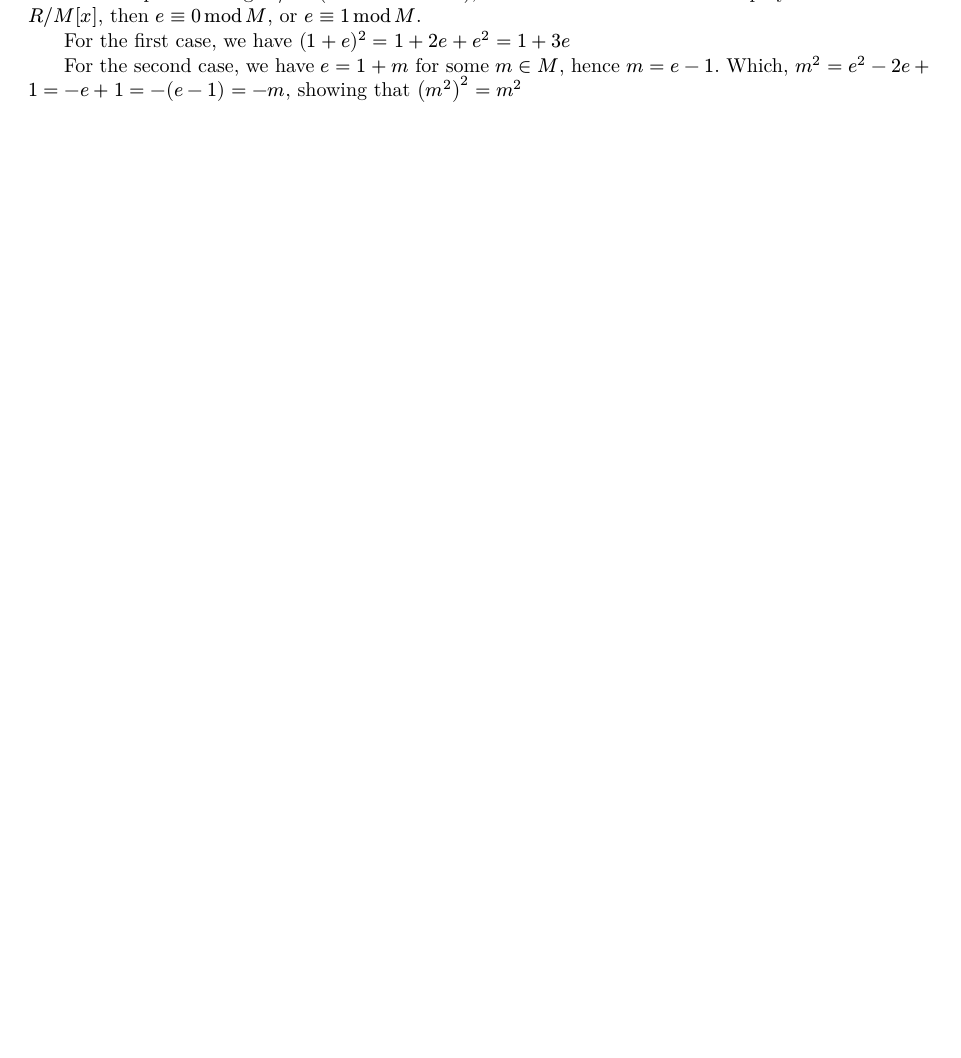
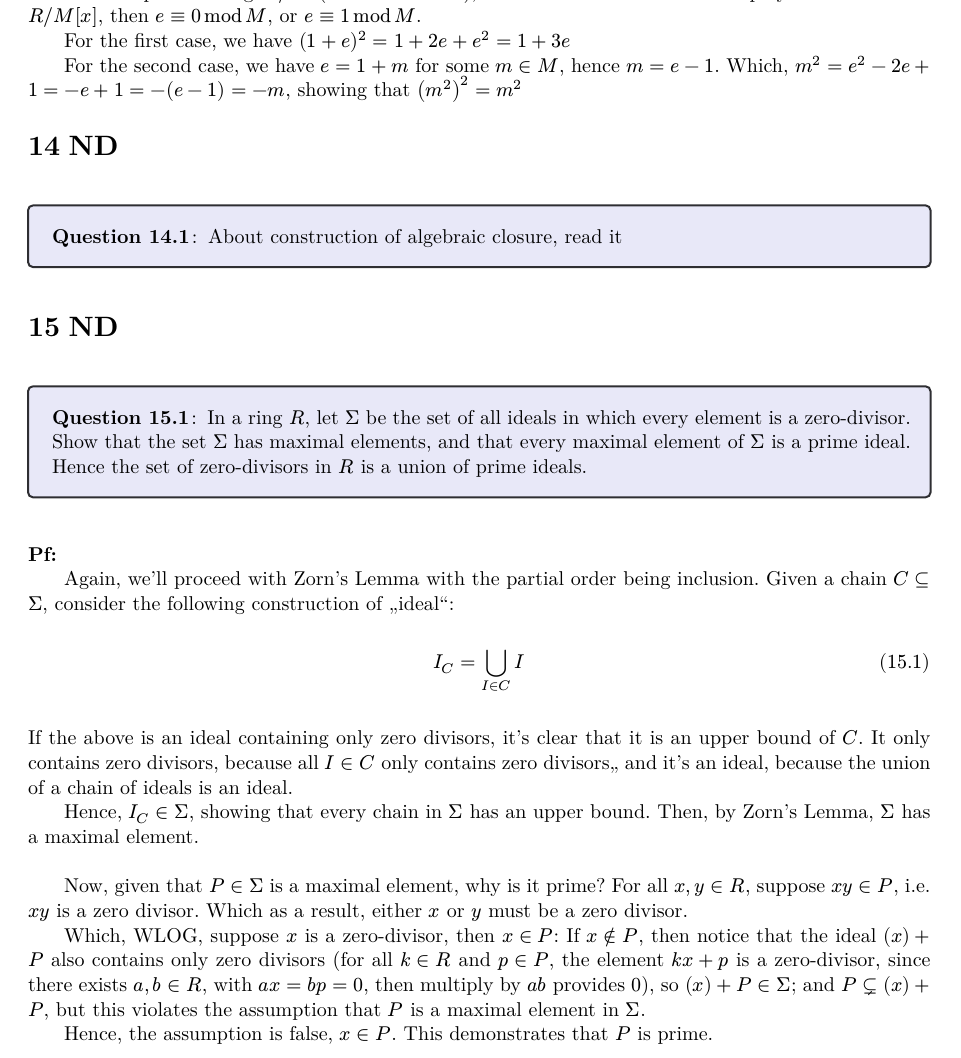
Before and after one commit to BryanWriggler/Summer-2025, a Typst document (Self Read/Commutative Algebra/CA_Chap_1.typ): part of page 7 of 7, cut so that both start at the same text, the shorter picture padded with empty space. The pictures show the PDF file Self Read/Commutative Algebra/CA_Chap_1.pdf that the author committed with the source.

Commit message:
changes to commutative algebra chap 1 (1 q)

```diff
--- a/Self Read/Commutative Algebra/CA_Chap_1.typ
+++ b/Self Read/Commutative Algebra/CA_Chap_1.typ
@@ -280,3 +280,28 @@ Recall that a local ring $R$ has exactly one maximal ideal, say $M$. Now, suppos
 For the first case, we have $(1+e)^2 = 1+2e + e^2 = 1+3e$
 
 For the second case, we have $e = 1+m$ for some $m in M$, hence $m = e-1$. Which, $m^2 = e^2 - 2e + 1 = -e+1 = -(e-1) = -m$, showing that $(m^2)^2 = m^2$
+
+= ND//13
+#myQuestion[
+  About construction of algebraic closure, read it
+]
+
+= ND//14
+#myQuestion[
+  In a ring $R$, let $Sigma$ be the set of all ideals in which every element is a zero-divisor. Show that the set $Sigma$ has maximal elements, and that every maximal element of $Sigma$ is a prime ideal. Hence the set of zero-divisors in $R$ is a union of prime ideals.
+]
+#text(weight: "bold")[Pf:]
+
+Again, we'll proceed with Zorn's Lemma with the partial order being inclusion. Given a chain $C subset.eq Sigma$, consider the following construction of "ideal":
+$ I_C = union.big_(I in C)I $
+If the above is an ideal containing only zero divisors, it's clear that it is an upper bound of $C$. It only contains zero divisors, because all $I in C$ only contains zero divisors,, and it's an ideal, because the union of a chain of ideals is an ideal.
+
+Hence, $I_C in Sigma$, showing that every chain in $Sigma$ has an upper bound. Then, by Zorn's Lemma, $Sigma$ has a maximal element.
+
+\
+
+Now, given that $P in Sigma$ is a maximal element, why is it prime? For all $x,y in R$, suppose $x y in P$, i.e. $x y$ is a zero divisor. Which as a result, either $x$ or $y$ must be a zero divisor.
+
+Which, WLOG, suppose $x$ is a zero-divisor, then $x in P$: If $x in.not P$, then notice that the ideal $(x)+P$ also contains only zero divisors (for all $k in R$ and $p in P$, the element $k x+p$ is a zero-divisor, since there exists $a, b in R$, with $a x = b p = 0$, then multiply by $a b$ provides $0$), so $(x)+P in Sigma$; and $P subset.neq (x)+P$, but this violates the assumption that $P$ is a maximal element in $Sigma$.
+
+Hence, the assumption is false, $x in P$. This demonstrates that $P$ is prime.
```
Also changed, not shown: Self Read/Commutative Algebra/CA_Chap_1.pdf.
